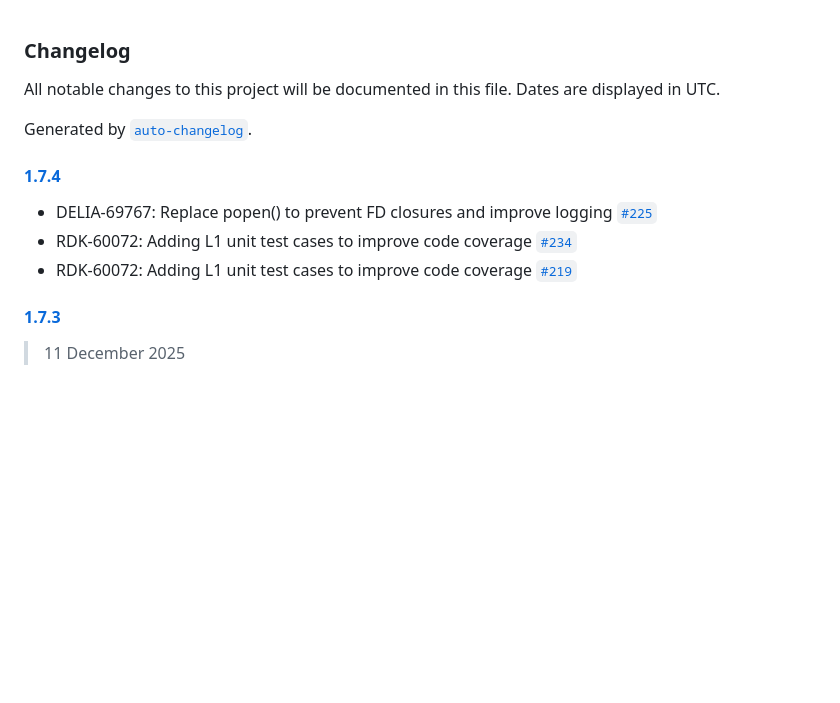
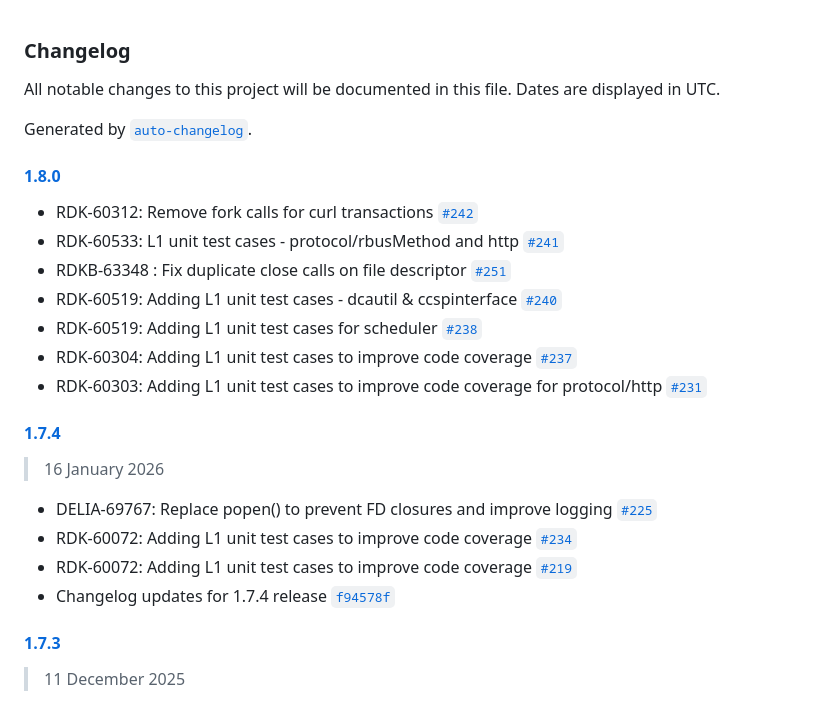
Before and after one commit to rdkcentral/telemetry, a Markdown page: CHANGELOG.md, the part around the change. Drawn GitHub-style; blank space fills up the shorter version.

Commit message:
Changelog updates for 1.8.0 release

```diff
--- a/CHANGELOG.md
+++ b/CHANGELOG.md
@@ -4,11 +4,24 @@ All notable changes to this project will be documented in this file. Dates are d
 
 Generated by [`auto-changelog`](https://github.com/CookPete/auto-changelog).
 
+#### [1.8.0](https://github.com/rdkcentral/telemetry/compare/1.7.4...1.8.0)
+
+- RDK-60312: Remove fork calls for curl transactions [`#242`](https://github.com/rdkcentral/telemetry/pull/242)
+- RDK-60533: L1 unit test cases - protocol/rbusMethod and http [`#241`](https://github.com/rdkcentral/telemetry/pull/241)
+- RDKB-63348 : Fix duplicate close calls on file descriptor [`#251`](https://github.com/rdkcentral/telemetry/pull/251)
+- RDK-60519: Adding L1 unit test cases - dcautil & ccspinterface [`#240`](https://github.com/rdkcentral/telemetry/pull/240)
+- RDK-60519: Adding L1 unit test cases for scheduler [`#238`](https://github.com/rdkcentral/telemetry/pull/238)
+- RDK-60304: Adding L1 unit test cases to improve code coverage [`#237`](https://github.com/rdkcentral/telemetry/pull/237)
+- RDK-60303: Adding L1 unit test cases to improve code coverage for protocol/http [`#231`](https://github.com/rdkcentral/telemetry/pull/231)
+
 #### [1.7.4](https://github.com/rdkcentral/telemetry/compare/1.7.3...1.7.4)
+
+> 16 January 2026
 
 - DELIA-69767: Replace popen() to prevent FD closures and improve logging [`#225`](https://github.com/rdkcentral/telemetry/pull/225)
 -  RDK-60072: Adding L1 unit test cases to improve code coverage [`#234`](https://github.com/rdkcentral/telemetry/pull/234)
 - RDK-60072: Adding L1 unit test cases to improve code coverage [`#219`](https://github.com/rdkcentral/telemetry/pull/219)
+- Changelog updates for 1.7.4 release [`f94578f`](https://github.com/rdkcentral/telemetry/commit/f94578fadfd969e832df3d2f1856c6e59ec1a905)
 
 #### [1.7.3](https://github.com/rdkcentral/telemetry/compare/1.7.2...1.7.3)
 
```
